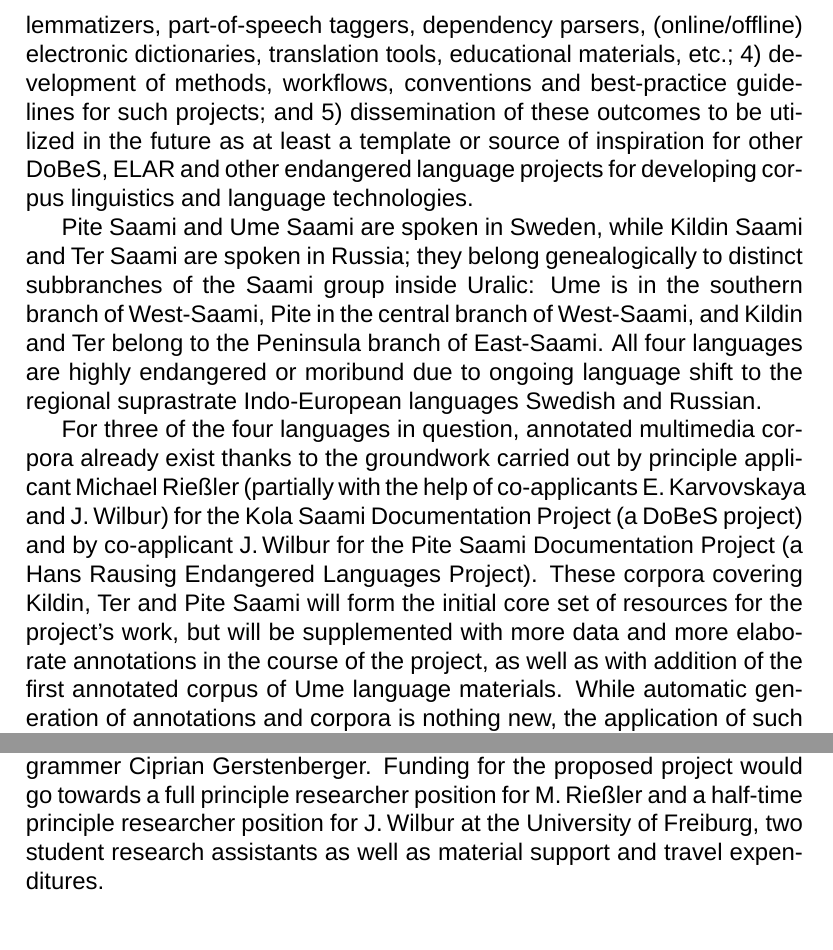
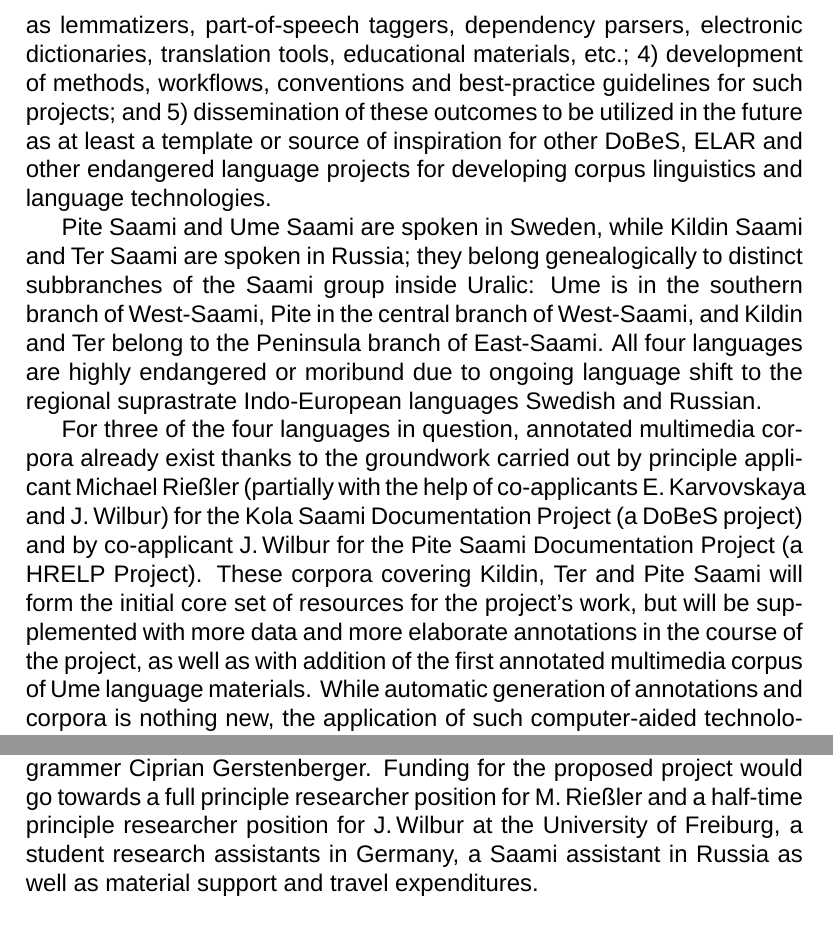
Before and after one commit to giellalt/lang-sjd, a LaTeX document (dobes10/KolaPiteDobes.tex): two parts of pages 5 and 6 of 48, joined at a grey line, cut so that both start at the same text. Compiled offline with LuaLaTeX; a missing font is replaced by an installed copy or a similar font; a missing bibliography style is replaced by a similar one.

Commit message:
minor revision in the abstract

```diff
--- a/dobes10/KolaPiteDobes.tex
+++ b/dobes10/KolaPiteDobes.tex
@@ -228,19 +228,19 @@ The proposed project will use existing DoBeS and ELAR archives to create a state
 
 The main goal of the project is twofold: 1) to apply language technology tools to efficiently supplement corpora of digitized, transliterated and translated texts with consistent annotations, and 2) using the resulting annotated corpora, to then create practical applications such as paradigm and word-form generators, interactive teaching materials and electronic lexica. As a result, the needs of both the academic community and the speech communities concerned will be served.
 
-Specifically, the project shall result in the following outcomes: 1) a searchable corpus of spoken language for these four endangered Saami languages which shall be linked to multimedia files and intended not only for use in linguistic research, but also as a gateway to the corpus for the language communities; 2) semi-automatic annotation of the corpus; 3) implementing language tools for both linguists and revitalization activists such as lemmatizers, part-of-speech taggers, dependency parsers, (online/offline) electronic dictionaries, translation tools, educational materials, etc.; 4) development of methods, workflows, conventions and best-practice guidelines for such projects; and
+Specifically, the project shall result in the following outcomes: 1) a searchable corpus of spoken language for these four endangered Saami languages which shall be linked to multimedia files and intended not only for use in linguistic research, but also as a gateway to the corpus for the language communities; 2) semi-automatic annotation of the corpus; 3) implementing language tools for both linguists and revitalization activists such as lemmatizers, part-of-speech taggers, dependency parsers, electronic dictionaries, translation tools, educational materials, etc.; 4) development of methods, workflows, conventions and best-practice guidelines for such projects; and
 5) dissemination of these outcomes to be utilized in the future as at least a template or source of inspiration for other DoBeS, ELAR and other endangered language projects for developing corpus linguistics and language technologies.
 
 Pite Saami and Ume Saami are spoken in Sweden, while Kildin Saami and Ter Saami are spoken in Russia; they belong genealogically to distinct subbranches of the Saami group inside Uralic: Ume is in the southern branch of West-Saami, Pite in the central branch of West-Saami, and Kildin and Ter belong to the Peninsula branch of East-Saami. All four languages are highly endangered or moribund due to ongoing language shift to the regional suprastrate Indo-European languages Swedish and Russian.
 
-For three of the four languages in question, annotated multimedia corpora already exist thanks to the groundwork carried out by principle applicant Michael Rießler (partially with the help of co-applicants E.\,Karvovskaya and J.\,Wilbur) for the Kola Saami Documentation Project (a DoBeS project) and by co-applicant J.\,Wilbur for the Pite Saami Documentation Project (a Hans Rausing Endangered Languages Project). These corpora covering Kildin, Ter and Pite Saami will form the initial core set of resources for the project's work, but will be supplemented with more data and more elaborate annotations in the course of the project, as well as with addition of the first annotated corpus of Ume language materials. While automatic generation of annotations and corpora is nothing new, the application of such computer-aided technologies to spoken, multimedia archived materials of endangered languages is a first.
+For three of the four languages in question, annotated multimedia corpora already exist thanks to the groundwork carried out by principle applicant Michael Rießler (partially with the help of co-applicants E.\,Karvovskaya and J.\,Wilbur) for the Kola Saami Documentation Project (a DoBeS project) and by co-applicant J.\,Wilbur for the Pite Saami Documentation Project (a HRELP Project). These corpora covering Kildin, Ter and Pite Saami will form the initial core set of resources for the project's work, but will be supplemented with more data and more elaborate annotations in the course of the project, as well as with addition of the first annotated multimedia corpus of Ume language materials. While automatic generation of annotations and corpora is nothing new, the application of such computer-aided technologies to spoken, multimedia archived materials of endangered languages is a first.
 
 Community-driven revitalization efforts are underway to varying extents for all four languages. Thus, there is local interest in working on these languages while speakers are still living, and the proposed project will work closely with the language communities in producing practical products in tune with the respective communities' wishes and expectations.
 
 The project will be carried out within the framework of contemporary documentary linguistics and as a joint effort between the Scandinavian Department at Freiburg University and the center for Saami language technology (Giellatekno) at the University of Tromsø.
 The team shall consist of experienced documentary and computational linguists as well as programmers, all of whom are familiar with Saami languages in general and have excellent working knowledge of the Saami languages in question and the relevant \textit{lingua franca}. Team members are also well versed in corpus- and computational linguistics, in carrying out documentation fieldwork, and in practical revitalization issues. The project will also profit from the symbioses already in place between researchers familiar with the Giellatekno infrastructure (including tools for other northern languages) and researchers acquainted with the DoBeS and ELAR infrastructures (documentary linguistics of spoken language, archiving of annotated multimedia).
 
-The two leaders of the project are documentary linguist Michael Rießler (Freiburg) and computational linguist Trond Trosterud (Tromsø), both of whom are specialized in Saami linguistics. The first applicant is a junior researcher who also led a DoBeS project on the Kola Saami languages. The other two applicants are Joshua Wilbur, currently coordinator/researcher for the Pite Saami Documentation Project (ELDP), and Giellatekno's programmer Ciprian Gerstenberger. Funding for the proposed project would go towards a full principle researcher position for M.\,Rießler and a half-time principle researcher position for J.\,Wilbur at the University of Freiburg, two student research assistants as well as material support and travel expenditures.
+The two leaders of the project are documentary linguist Michael Rießler (Freiburg) and computational linguist Trond Trosterud (Tromsø), both of whom are specialized in Saami linguistics. The first applicant is a junior researcher who also led a DoBeS project on the Kola Saami languages. The other two applicants are Joshua Wilbur, currently coordinator/researcher for the Pite Saami Documentation Project (ELDP), and Giellatekno's programmer Ciprian Gerstenberger. Funding for the proposed project would go towards a full principle researcher position for M.\,Rießler and a half-time principle researcher position for J.\,Wilbur at the University of Freiburg, a student research assistants in Germany, a Saami assistant in Russia as well as material support and travel expenditures.
 
 \begin{figure}[h]
 \begin{center}
```
